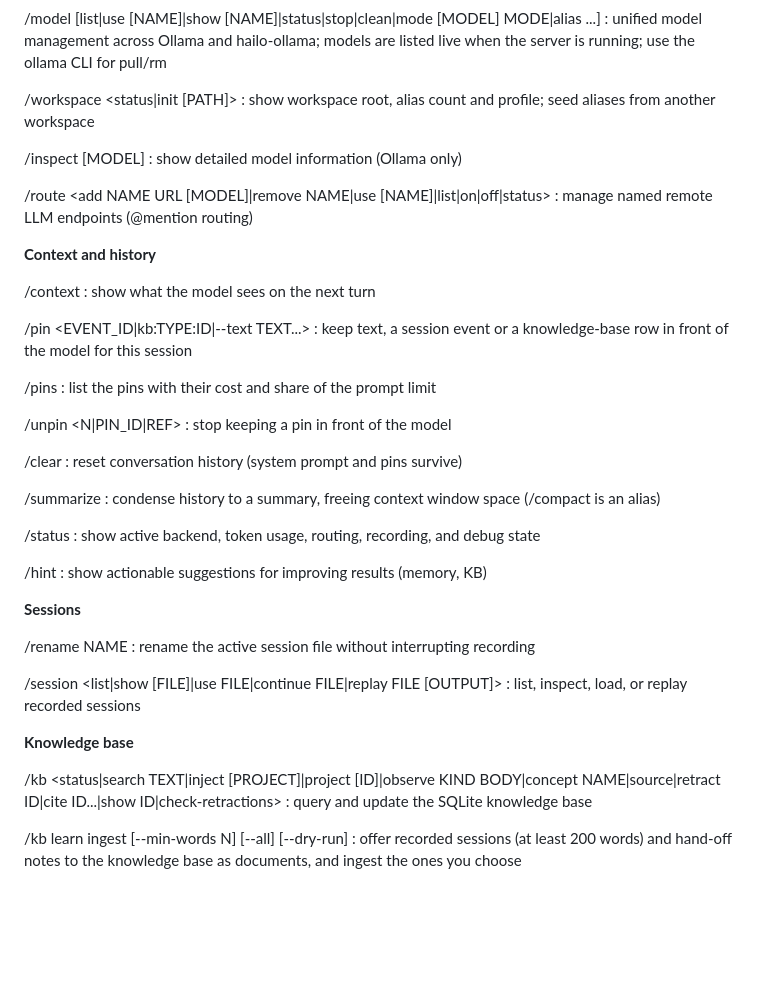
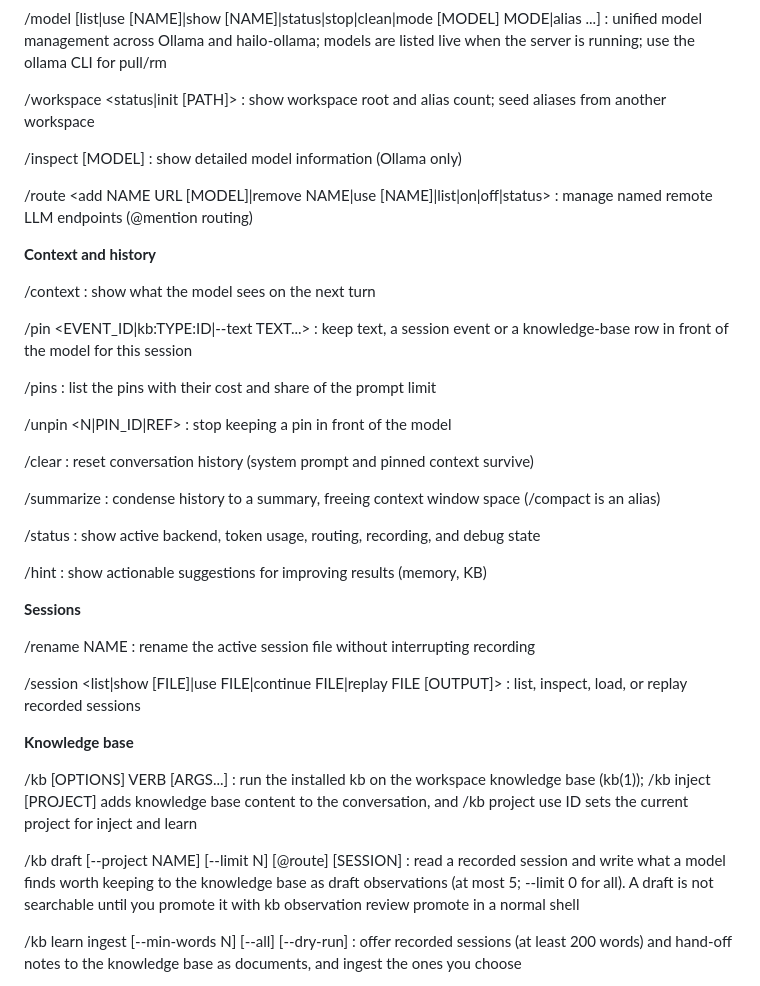
Before and after one commit to rsdoiel/harvey, a Markdown page: harvey.1.md, the part around one of its changes. Drawn GitHub-style; blank space fills up the shorter version.

Commit message:
harvey.1.md regenerated from -help (it had fallen behind the help text)
Co-Authored-By: Claude Sonnet 5.5 <noreply@anthropic.com>

```diff
--- a/harvey.1.md
+++ b/harvey.1.md
@@ -230,7 +230,7 @@ are also available from the shell: harvey --help TOPIC.
   models are listed live when the server is running; use the ollama CLI for pull/rm
 
 /workspace <status|init [PATH]>
-: show workspace root, alias count and profile; seed aliases from another workspace
+: show workspace root and alias count; seed aliases from another workspace
 
 /inspect [MODEL]
 : show detailed model information (Ollama only)
@@ -253,7 +253,7 @@ are also available from the shell: harvey --help TOPIC.
 : stop keeping a pin in front of the model
 
 /clear
-: reset conversation history (system prompt and pins survive)
+: reset conversation history (system prompt and pinned context survive)
 
 /summarize
 : condense history to a summary, freeing context window space (/compact is an alias)
@@ -274,8 +274,11 @@ are also available from the shell: harvey --help TOPIC.
 
 **Knowledge base**
 
-/kb <status|search TEXT|inject [PROJECT]|project [ID]|observe KIND BODY|concept NAME|source|retract ID|cite ID...|show ID|check-retractions>
-: query and update the SQLite knowledge base
+/kb [OPTIONS] VERB [ARGS...]
+: run the installed kb on the workspace knowledge base (kb(1)); /kb inject [PROJECT] adds knowledge base content to the conversation, and /kb project use ID sets the current project for inject and learn
+
+/kb draft [--project NAME] [--limit N] [@route] [SESSION]
+: read a recorded session and write what a model finds worth keeping to the knowledge base as draft observations (at most 5; --limit 0 for all). A draft is not searchable until you promote it with kb observation review promote in a normal shell
 
 /kb learn ingest [--min-words N] [--all] [--dry-run]
 : offer recorded sessions (at least 200 words) and hand-off notes to the knowledge base as documents, and ingest the ones you choose
```
Also changed, not shown: other parts of harvey.1.md (+1 -1 lines).
